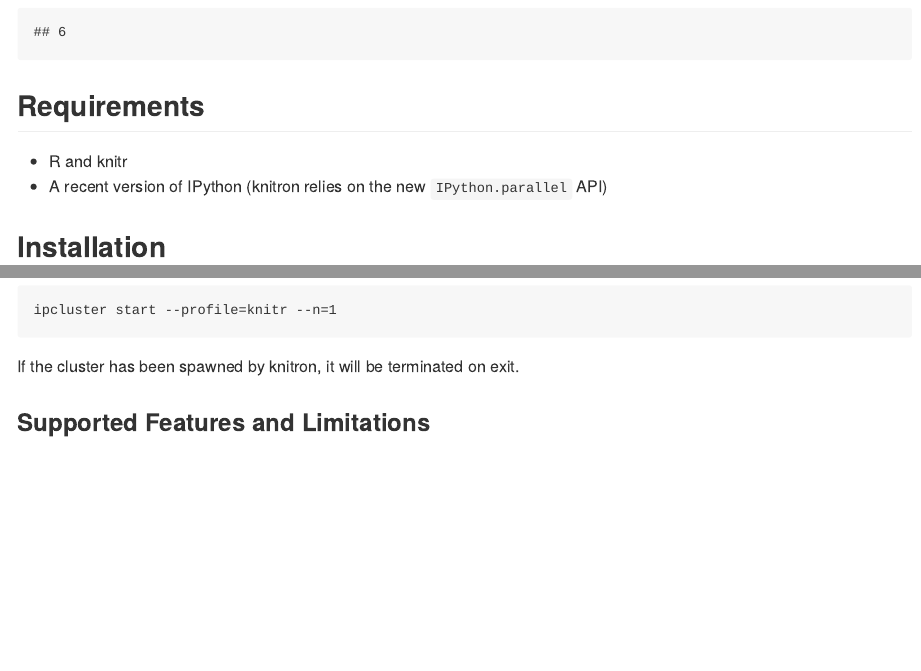
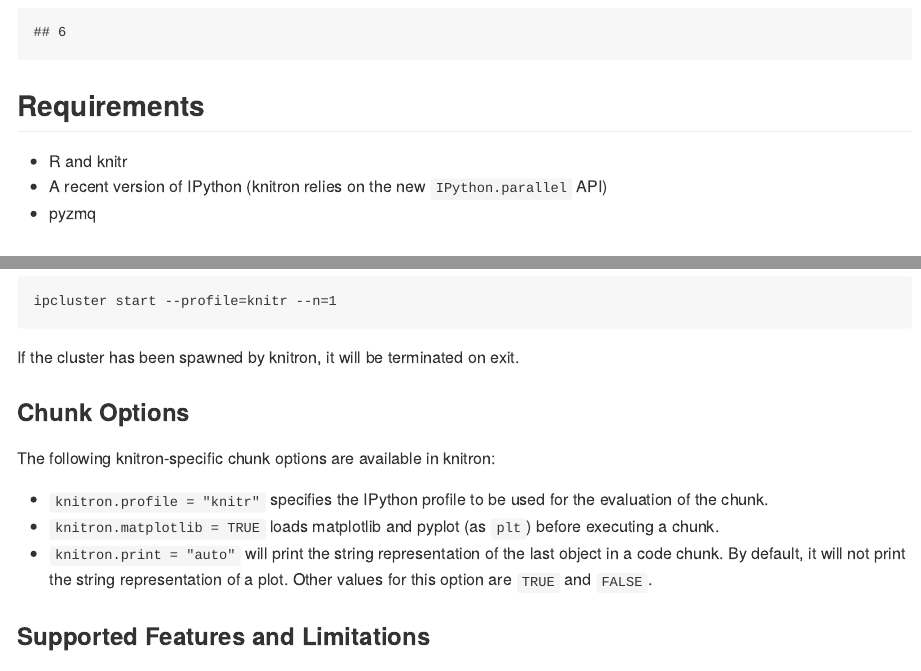
Before and after one commit to fhirschmann/knitron, an R Markdown document (README.Rmd): the page in a window 1100 px wide, from 360 px down, and a second part further down, joined at a grey line. The pictures show the output file README.md that the author committed with the source, drawn offline in the style of GitHub; badge pictures from the web are left out.

Commit message:
update readme

```diff
--- a/README.Rmd
+++ b/README.Rmd
@@ -22,6 +22,7 @@
 
 - R and knitr
 - A recent version of IPython (knitron relies on the new `IPython.parallel` API)
+- pyzmq
 
 ## Installation
 
@@ -45,6 +46,17 @@
     ipcluster start --profile=knitr --n=1
 
 If the cluster has been spawned by knitron, it will be terminated on exit.
+
+### Chunk Options
+
+The following knitron-specific chunk options are available in knitron:
+
+- `knitron.profile = "knitr"` specifies the IPython profile to be used for the evaluation
+  of the chunk.
+- `knitron.matplotlib = TRUE` loads matplotlib and pyplot (as `plt`) before executing a chunk.
+- `knitron.print = "auto"` will print the string representation of the last object in a code
+  chunk. By default, it will not print the string representation of a plot. Other values
+  for this option are `TRUE` and `FALSE`.
 
 ### Supported Features and Limitations
 
```
Also changed, not shown: README.md.
